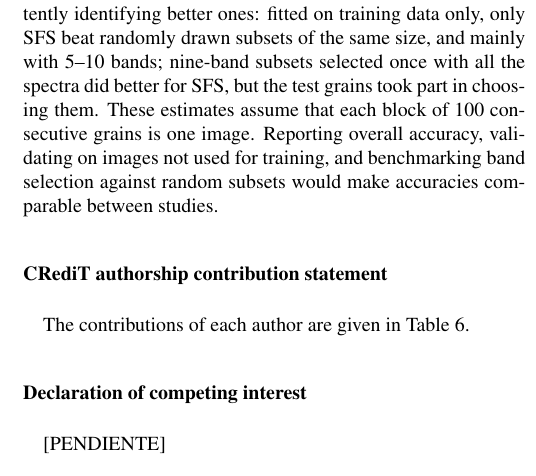
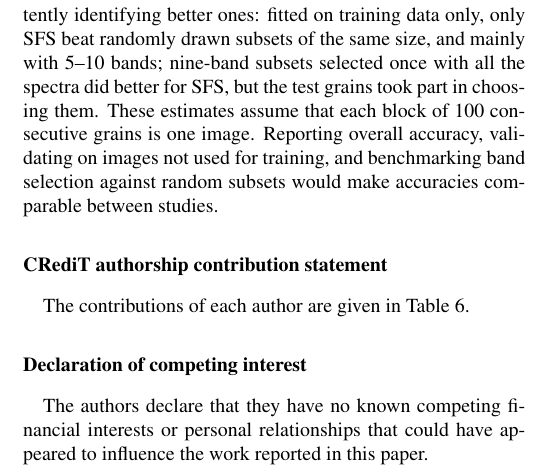
Before and after one commit to In-Silico-RG/Arroz_NIR_Replication, a LaTeX paper (manuscript/Manuscript_v7.tex): part of one column of page 12 of 15, cut so that both start at the same text. Compiled offline with pdfLaTeX.

Commit message:
Manuscript v7: competing interest
Co-Authored-By: Claude Opus 5.5 <noreply@anthropic.com>
Claude-Session: https://claude.ai/code/session_01GejRtwXw8X5q5QaGRiUz8H

```diff
--- a/manuscript/Manuscript_v7.tex
+++ b/manuscript/Manuscript_v7.tex
@@ -563,7 +563,7 @@ Each variety is a single lot imaged in one session, so variety is confounded wit
 The contributions of each author are given in Table~\ref{tab:credit}.
 
 \section*{Declaration of competing interest}
-[PENDIENTE]
+The authors declare that they have no known competing financial interests or personal relationships that could have appeared to influence the work reported in this paper.
 
 \section*{Funding}
 [PENDIENTE]
```
Also changed, not shown: manuscript/Manuscript_v7.pdf.
